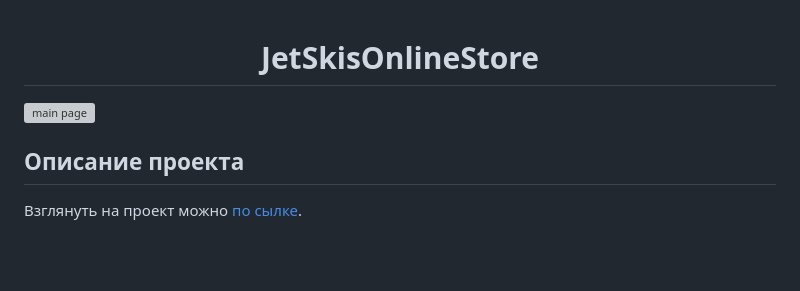
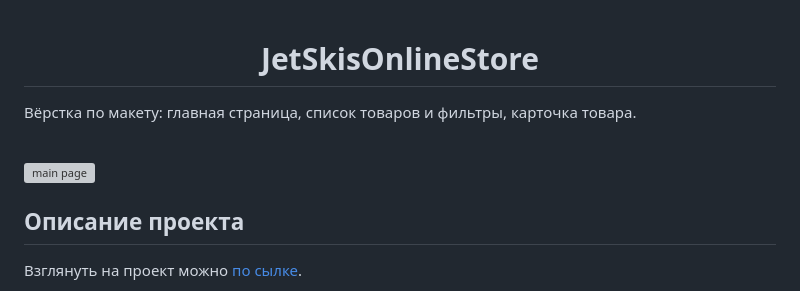
Before and after one commit to ZaprostoNeprosto/JetSkisOnlineStore, a Markdown page: README.md, the part around the change. Rendered like a GitHub page; blank space fills up the shorter version; grey boxes are pictures that could not be loaded.

Commit message:
docs: update README.md

```diff
--- a/README.md
+++ b/README.md
@@ -1,5 +1,10 @@
 <h1 align="center"> JetSkisOnlineStore</h1>
+<p>Вёрстка по макету: главная страница, список товаров и фильтры, карточка товара.</p>
+<br/>
+
+
 <img src="screenshots/mainpage.png" title="main page" alt="main page">
+
 <h2 align="left">Описание проекта</h2>
 
 Взглянуть на проект можно [по сылке](https://zaprostoneprosto.github.io/JetSkisOnlineStore/).
```
